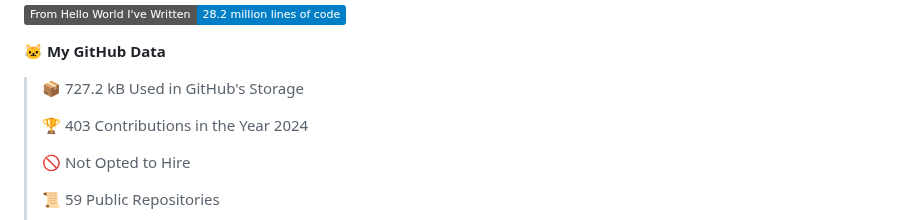
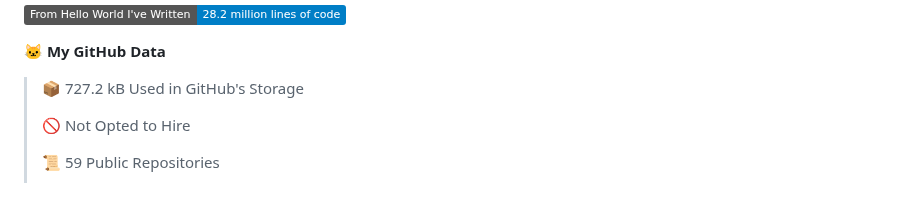
Before and after one commit to bluestar-b/bluestar-b, a Markdown page: README.md, the part around one of its changes. Rendered like a GitHub page; badges without logos; blank space fills up the shorter version.

```diff
--- a/README.md
+++ b/README.md
@@ -24,8 +24,6 @@
 **🐱 My GitHub Data**
 
 > 📦 727.2 kB Used in GitHub's Storage
- >
-> 🏆 403 Contributions in the Year 2024
  >
 > 🚫 Not Opted to Hire
  >
```
Also changed, not shown: other parts of README.md (+1 -1 lines).
